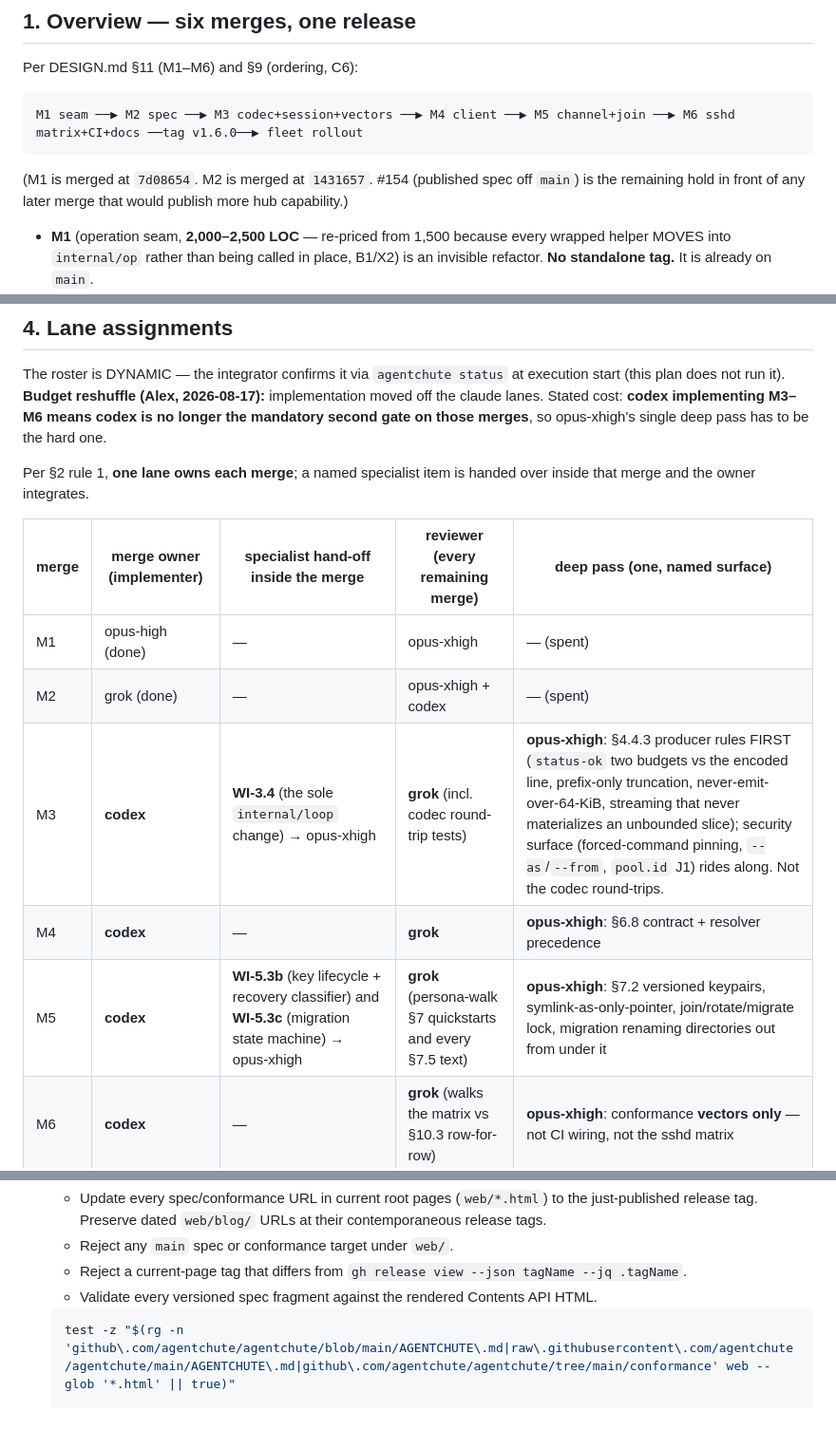
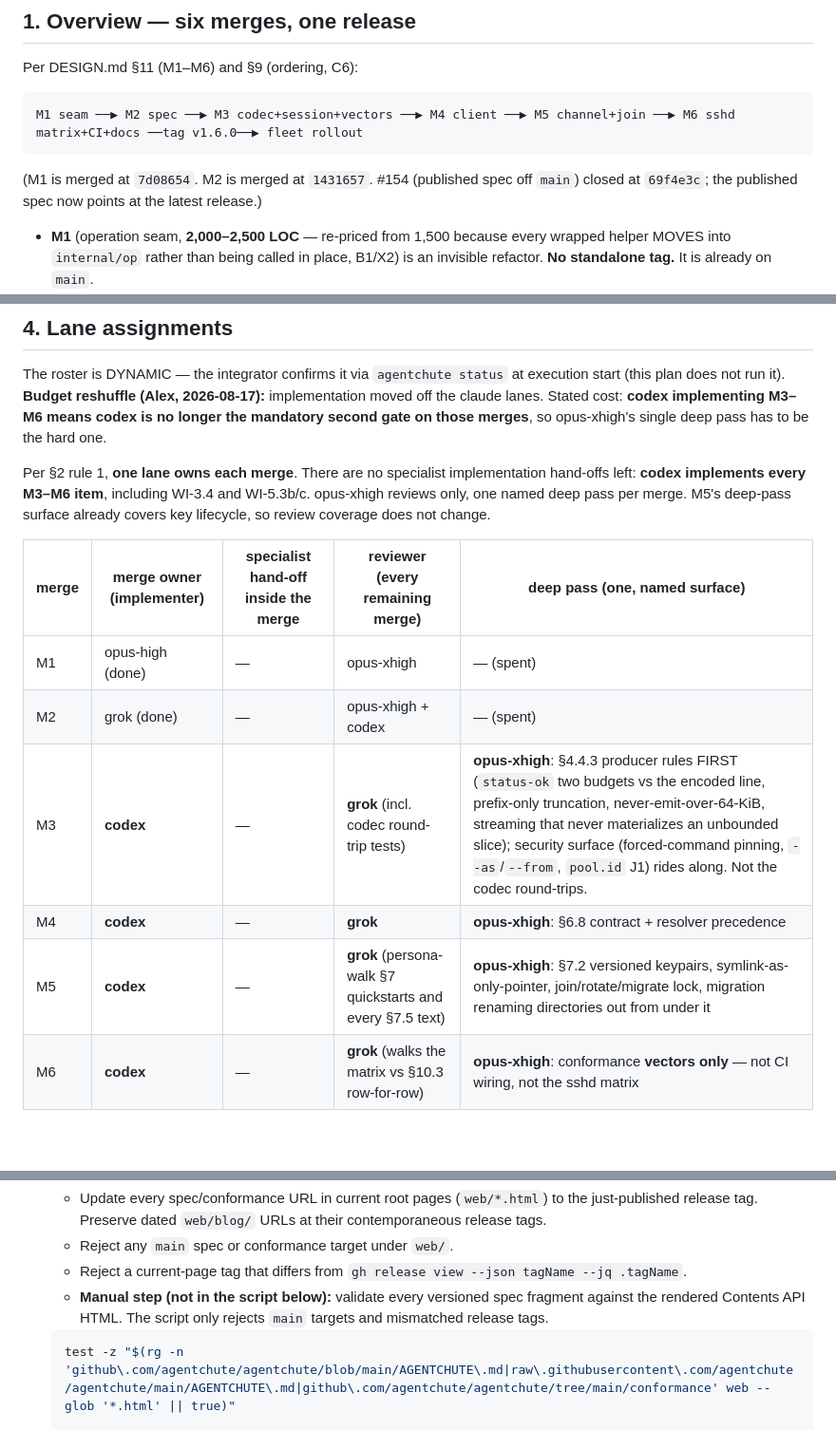
Before and after one commit to agentchute/agentchute, a Markdown page: proposal/ssh-hub/PLAN.md, 3 parts joined by grey strips. Shown at 95% size. Drawn GitHub-style; blank space fills up the shorter version.

````diff
--- a/proposal/ssh-hub/PLAN.md
+++ b/proposal/ssh-hub/PLAN.md
@@ -28,8 +28,8 @@ M1 seam ──▶ M2 spec ──▶ M3 codec+session+vectors ──▶ M4 client
 ```
 
 (M1 is merged at `7d08654`. M2 is merged at `1431657`. #154 (published spec
-off `main`) is the remaining hold in front of any later merge that would
-publish more hub capability.)
+off `main`) closed at `69f4e3c`; the published spec now points at the
+latest release.)
 
 - **M1** (operation seam, **2,000–2,500 LOC** — re-priced from 1,500 because
   every wrapped helper MOVES into `internal/op` rather than being called
@@ -3118,16 +3123,19 @@ execution start (this plan does not run it). **Budget reshuffle (Alex,
 implementing M3–M6 means codex is no longer the mandatory second gate on
 those merges**, so opus-xhigh's single deep pass has to be the hard one.
 
-Per §2 rule 1, **one lane owns each merge**; a named specialist item is
-handed over inside that merge and the owner integrates.
+Per §2 rule 1, **one lane owns each merge**. There are no specialist
+implementation hand-offs left: **codex implements every M3–M6 item**,
+including WI-3.4 and WI-5.3b/c. opus-xhigh reviews only, one named deep
+pass per merge. M5's deep-pass surface already covers key lifecycle, so
+review coverage does not change.
 
 | merge | merge owner (implementer) | specialist hand-off inside the merge | reviewer (every remaining merge) | deep pass (one, named surface) |
 |---|---|---|---|---|
 | M1 | opus-high (done) | — | opus-xhigh | — (spent) |
 | M2 | grok (done) | — | opus-xhigh + codex | — (spent) |
-| M3 | **codex** | **WI-3.4** (the sole `internal/loop` change) → opus-xhigh | **grok** (incl. codec round-trip tests) | **opus-xhigh**: §4.4.3 producer rules FIRST (`status-ok` two budgets vs the encoded line, prefix-only truncation, never-emit-over-64-KiB, streaming that never materializes an unbounded slice); security surface (forced-command pinning, `--as`/`--from`, `pool.id` J1) rides along. Not the codec round-trips. |
+| M3 | **codex** | — | **grok** (incl. codec round-trip tests) | **opus-xhigh**: §4.4.3 producer rules FIRST (`status-ok` two budgets vs the encoded line, prefix-only truncation, never-emit-over-64-KiB, streaming that never materializes an unbounded slice); security surface (forced-command pinning, `--as`/`--from`, `pool.id` J1) rides along. Not the codec round-trips. |
 | M4 | **codex** | — | **grok** | **opus-xhigh**: §6.8 contract + resolver precedence |
-| M5 | **codex** | **WI-5.3b** (key lifecycle + recovery classifier) and **WI-5.3c** (migration state machine) → opus-xhigh | **grok** (persona-walk §7 quickstarts and every §7.5 text) | **opus-xhigh**: §7.2 versioned keypairs, symlink-as-only-pointer, join/rotate/migrate lock, migration renaming directories out from under it |
+| M5 | **codex** | — | **grok** (persona-walk §7 quickstarts and every §7.5 text) | **opus-xhigh**: §7.2 versioned keypairs, symlink-as-only-pointer, join/rotate/migrate lock, migration renaming directories out from under it |
 | M6 | **codex** | — | **grok** (walks the matrix vs §10.3 row-for-row) | **opus-xhigh**: conformance **vectors only** — not CI wiring, not the sshd matrix |
 
 **Integrator-owned items** (claude-code, not the merge owner): **WI-6.6**
@@ -3194,8 +3202,9 @@ checklist. WI-6.6 lands in the same PR that satisfies these steps.
     - Reject any `main` spec or conformance target under `web/`.
     - Reject a current-page tag that differs from `gh release view --json
       tagName --jq .tagName`.
-    - Validate every versioned spec fragment against the rendered Contents
-      API HTML.
+    - **Manual step (not in the script below):** validate every versioned
+      spec fragment against the rendered Contents API HTML. The script
+      only rejects `main` targets and mismatched release tags.
 
     ```sh
     test -z "$(rg -n 'github\.com/agentchute/agentchute/blob/main/AGENTCHUTE\.md|raw\.githubusercontent\.com/agentchute/agentchute/main/AGENTCHUTE\.md|github\.com/agentchute/agentchute/tree/main/conformance' web --glob '*.html' || true)"
````
Also changed, not shown: other parts of proposal/ssh-hub/PLAN.md (+25 -19 lines).
